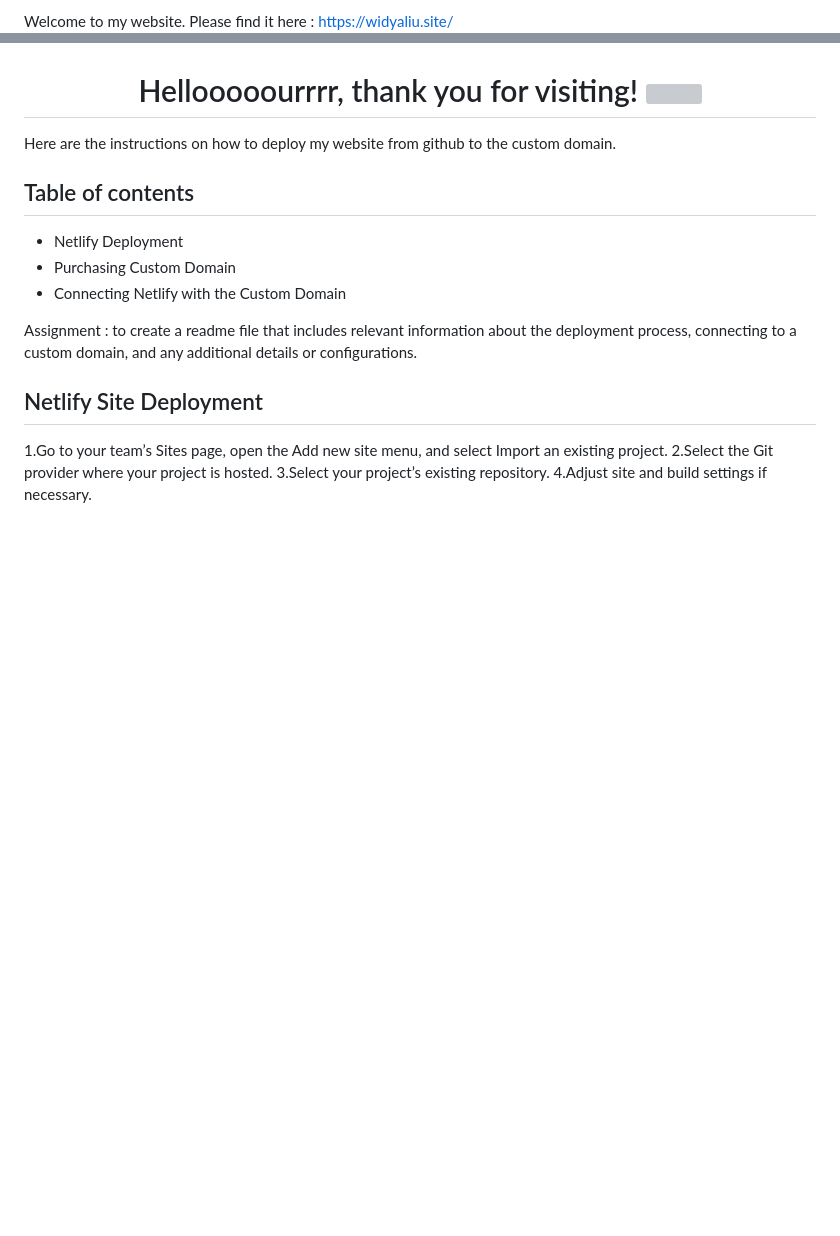
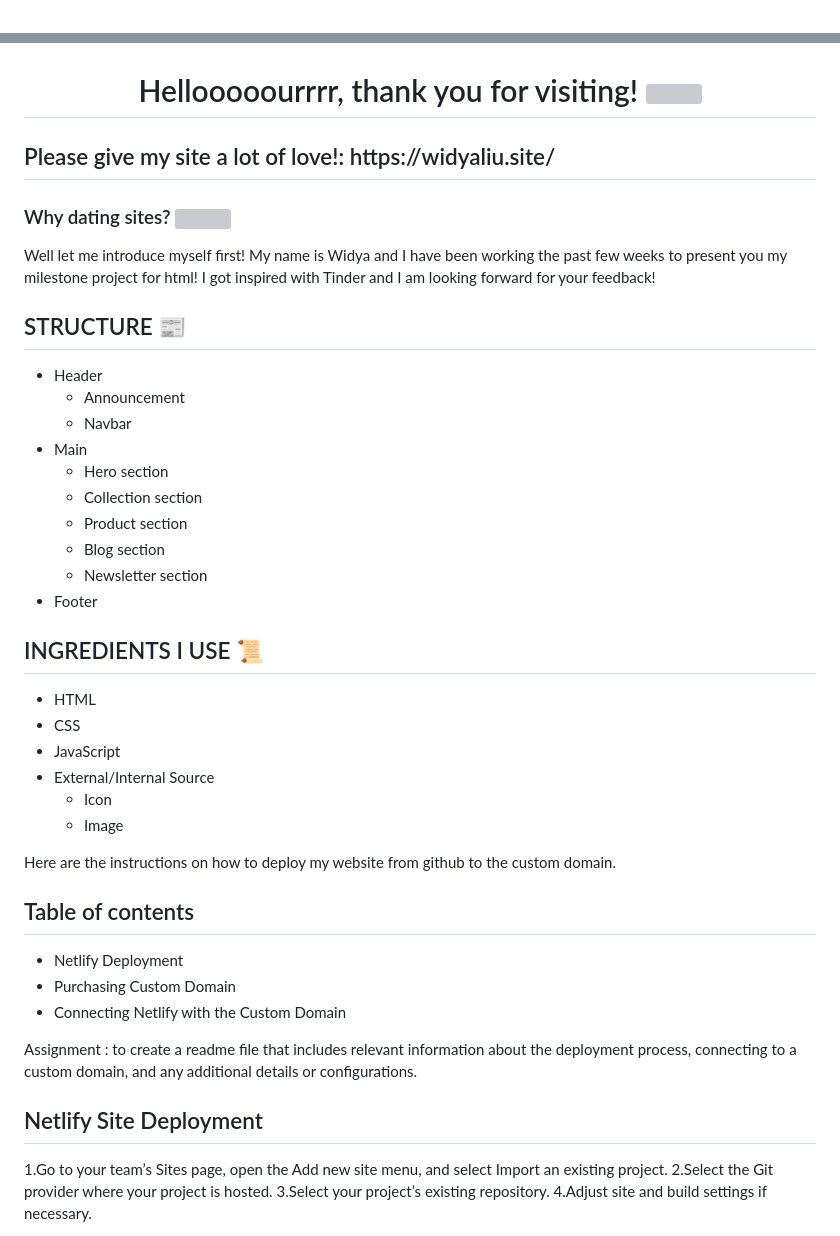
Before and after one commit to RevoU-FSSE-4/milestone-1-wwliurevou, a Markdown page: README.md, 2 parts joined by grey strips. GitHub-like rendering; blank space fills up the shorter version; grey boxes are pictures that could not be loaded.

```diff
--- a/README.md
+++ b/README.md
@@ -1,8 +1,33 @@
-Welcome to my website.
-Please find it here : https://widyaliu.site/
 ![Header](content/milestone1_home.png)
 
 <h1 align="center"> Hellooooourrrr, thank you for visiting! <img src="https://media.tenor.com/JhG1ASxYJNMAAAAi/twerling-insomnia.gif" width="50px" height="50px"/> </h1>
+
+<h2 align="left">Please give my site a lot of love!: https://widyaliu.site/</h2>
+
+<h3>Why dating sites? <img src="https://media.tenor.com/T2yTeL2JNb0AAAAi/love-i-love-you.gif" weight =50px height=50px></h3>
+Well let me introduce myself first! My name is Widya and I have been working the past few weeks to present you my milestone project for html! I got inspired with Tinder and I am looking forward for your feedback!
+
+## STRUCTURE 📰
+
+-  Header
+   -  Announcement
+   -  Navbar
+-  Main
+   -  Hero section
+   -  Collection section
+   -  Product section
+   -  Blog section
+   -  Newsletter section
+-  Footer
+
+## INGREDIENTS I USE 📜
+
+-  HTML
+-  CSS
+-  JavaScript
+-  External/Internal Source
+   -  Icon
+   -  Image
 
 Here are the instructions on how to deploy my website from github to the custom domain.
 
```
